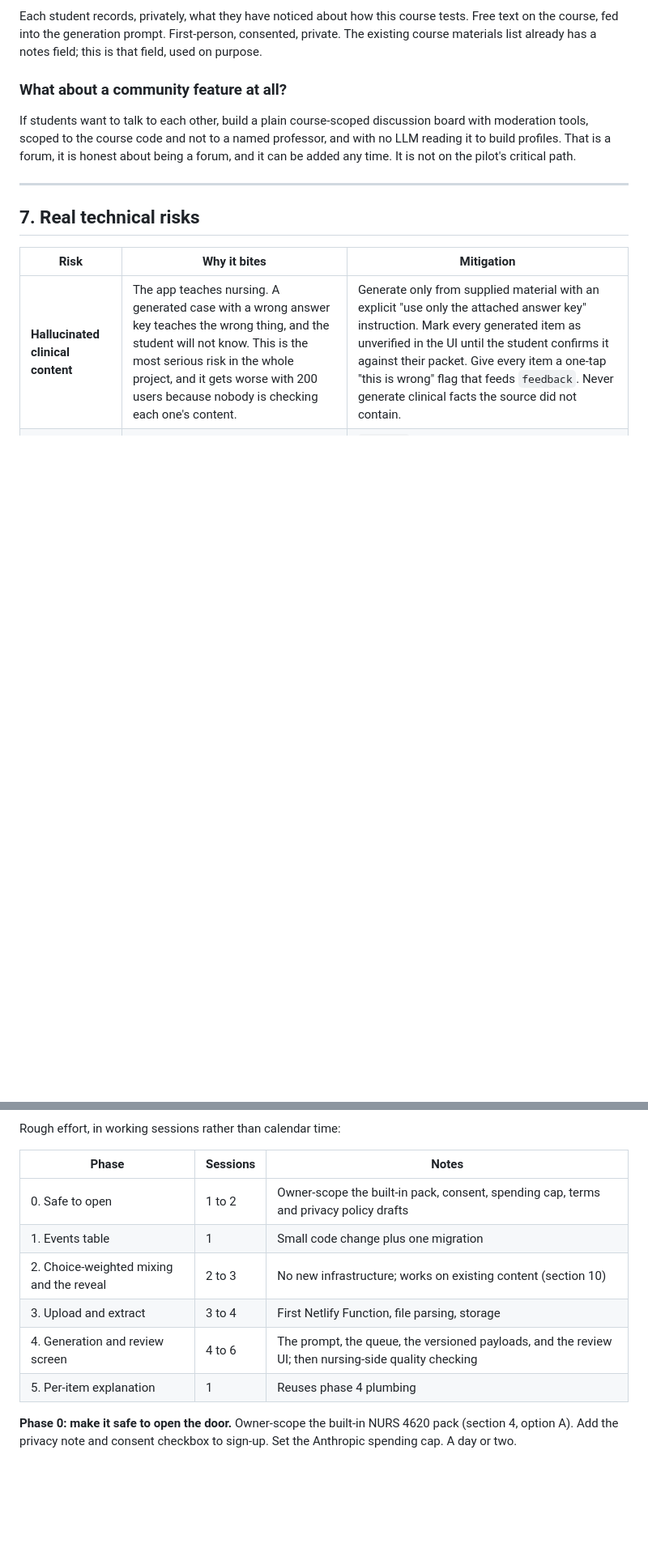
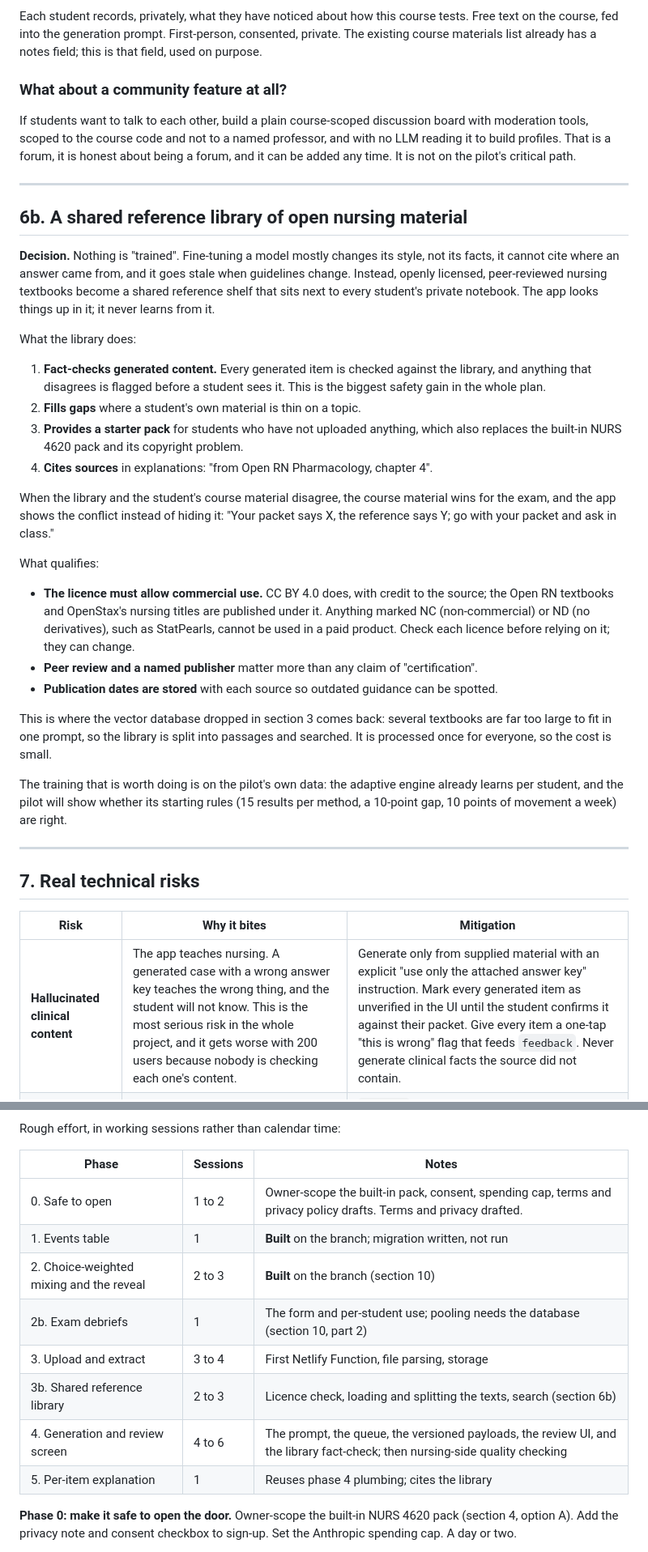
Before and after one commit to cstittleburg/ComplexStudy, a Markdown page: docs/PULSEENGINE-FEASIBILITY.md, 2 parts joined by grey strips. Shown at 81% size. Drawn GitHub-style; blank space fills up the shorter version.

```diff
--- a/docs/PULSEENGINE-FEASIBILITY.md
+++ b/docs/PULSEENGINE-FEASIBILITY.md
@@ -379,6 +382,46 @@ it can be added any time. It is not on the pilot's critical path.
 
 ---
 
+## 6b. A shared reference library of open nursing material
+
+**Decision.** Nothing is "trained". Fine-tuning a model mostly changes its style, not its facts,
+it cannot cite where an answer came from, and it goes stale when guidelines change. Instead,
+openly licensed, peer-reviewed nursing textbooks become a shared reference shelf that sits next
+to every student's private notebook. The app looks things up in it; it never learns from it.
+
+What the library does:
+
+1. **Fact-checks generated content.** Every generated item is checked against the library, and
+   anything that disagrees is flagged before a student sees it. This is the biggest safety gain
+   in the whole plan.
+2. **Fills gaps** where a student's own material is thin on a topic.
+3. **Provides a starter pack** for students who have not uploaded anything, which also replaces
+   the built-in NURS 4620 pack and its copyright problem.
+4. **Cites sources** in explanations: "from Open RN Pharmacology, chapter 4".
+
+When the library and the student's course material disagree, the course material wins for the
+exam, and the app shows the conflict instead of hiding it: "Your packet says X, the reference says
+Y; go with your packet and ask in class."
+
+What qualifies:
+
+- **The licence must allow commercial use.** CC BY 4.0 does, with credit to the source; the Open
+  RN textbooks and OpenStax's nursing titles are published under it. Anything marked NC
+  (non-commercial) or ND (no derivatives), such as StatPearls, cannot be used in a paid product.
+  Check each licence before relying on it; they can change.
+- **Peer review and a named publisher** matter more than any claim of "certification".
+- **Publication dates are stored** with each source so outdated guidance can be spotted.
+
+This is where the vector database dropped in section 3 comes back: several textbooks are far too
+large to fit in one prompt, so the library is split into passages and searched. It is processed
+once for everyone, so the cost is small.
+
+The training that is worth doing is on the pilot's own data: the adaptive engine already learns
+per student, and the pilot will show whether its starting rules (15 results per method, a
+10-point gap, 10 points of movement a week) are right.
+
+---
+
 ## 7. Real technical risks
 
 | Risk | Why it bites | Mitigation |
@@ -411,12 +454,14 @@ Rough effort, in working sessions rather than calendar time:
 
 | Phase | Sessions | Notes |
 | --- | --- | --- |
-| 0. Safe to open | 1 to 2 | Owner-scope the built-in pack, consent, spending cap, terms and privacy policy drafts |
-| 1. Events table | 1 | Small code change plus one migration |
-| 2. Choice-weighted mixing and the reveal | 2 to 3 | No new infrastructure; works on existing content (section 10) |
+| 0. Safe to open | 1 to 2 | Owner-scope the built-in pack, consent, spending cap, terms and privacy policy drafts. Terms and privacy drafted. |
+| 1. Events table | 1 | **Built** on the branch; migration written, not run |
+| 2. Choice-weighted mixing and the reveal | 2 to 3 | **Built** on the branch (section 10) |
+| 2b. Exam debriefs | 1 | The form and per-student use; pooling needs the database (section 10, part 2) |
 | 3. Upload and extract | 3 to 4 | First Netlify Function, file parsing, storage |
-| 4. Generation and review screen | 4 to 6 | The prompt, the queue, the versioned payloads, and the review UI; then nursing-side quality checking |
-| 5. Per-item explanation | 1 | Reuses phase 4 plumbing |
+| 3b. Shared reference library | 2 to 3 | Licence check, loading and splitting the texts, search (section 6b) |
+| 4. Generation and review screen | 4 to 6 | The prompt, the queue, the versioned payloads, the review UI, and the library fact-check; then nursing-side quality checking |
+| 5. Per-item explanation | 1 | Reuses phase 4 plumbing; cites the library |
 
 **Phase 0: make it safe to open the door.**
 Owner-scope the built-in NURS 4620 pack (section 4, option A). Add the privacy note and
```
Also changed, not shown: other parts of docs/PULSEENGINE-FEASIBILITY.md (+39 -4 lines), docs/TERMS.md (+2 -0 lines).
